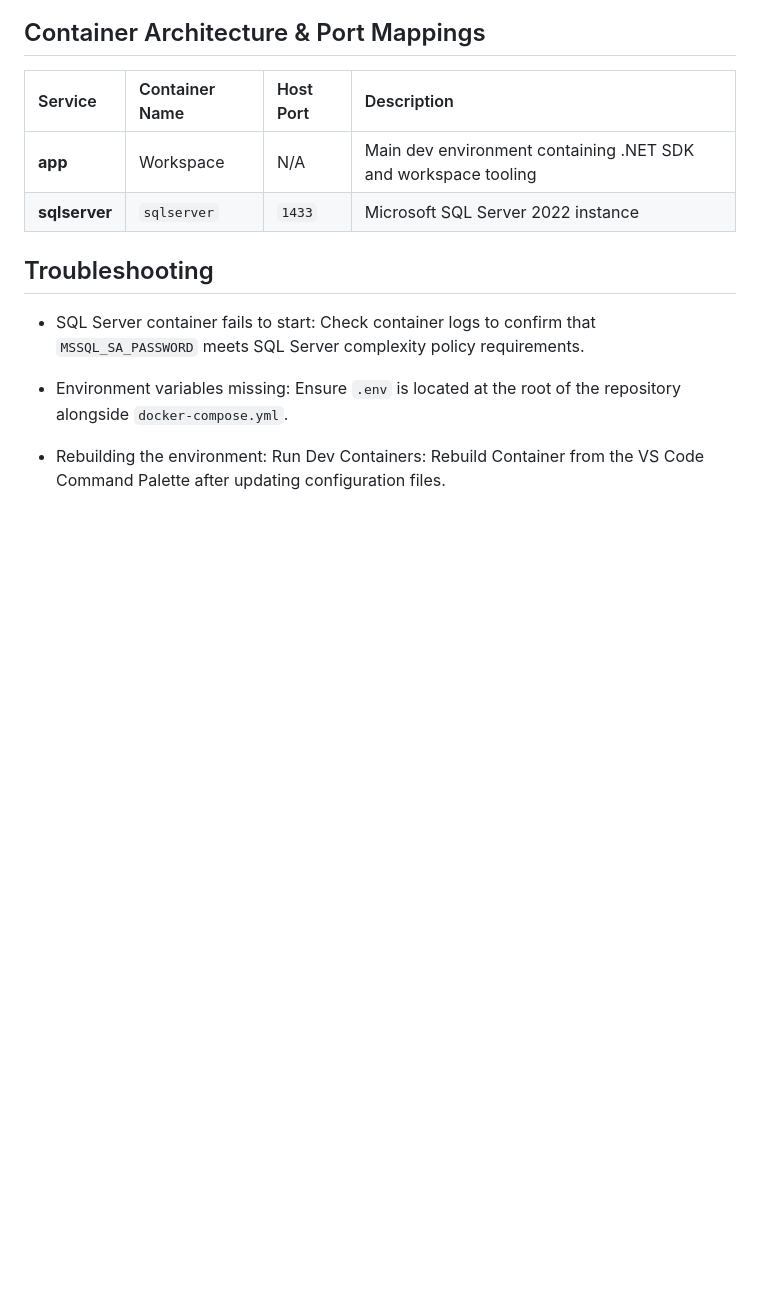
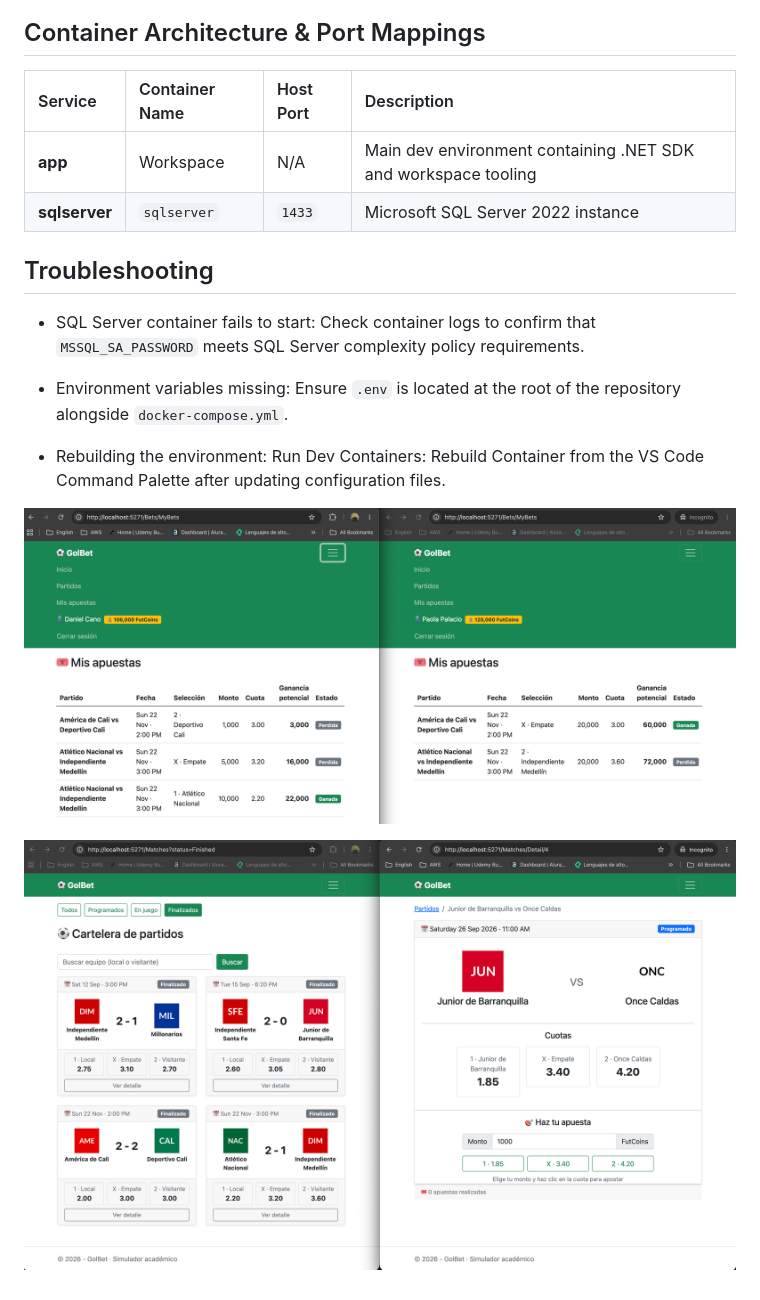
Before and after one commit to dcanosu/GolBet, a Markdown page: README.md, the part around the change. Drawn GitHub-style; pictures changed too: image-1.png (added), image.png (added); blank space fills up the shorter version.

````diff
--- a/README.md
+++ b/README.md
@@ -60,3 +60,7 @@ code .
 - Environment variables missing: Ensure ```.env``` is located at the root of the repository alongside ```docker-compose.yml```.
 
 - Rebuilding the environment: Run Dev Containers: Rebuild Container from the VS Code Command Palette after updating configuration files.
+
+![alt text](image.png)
+
+![alt text](image-1.png)
````
Also changed, not shown: 9 other files.
